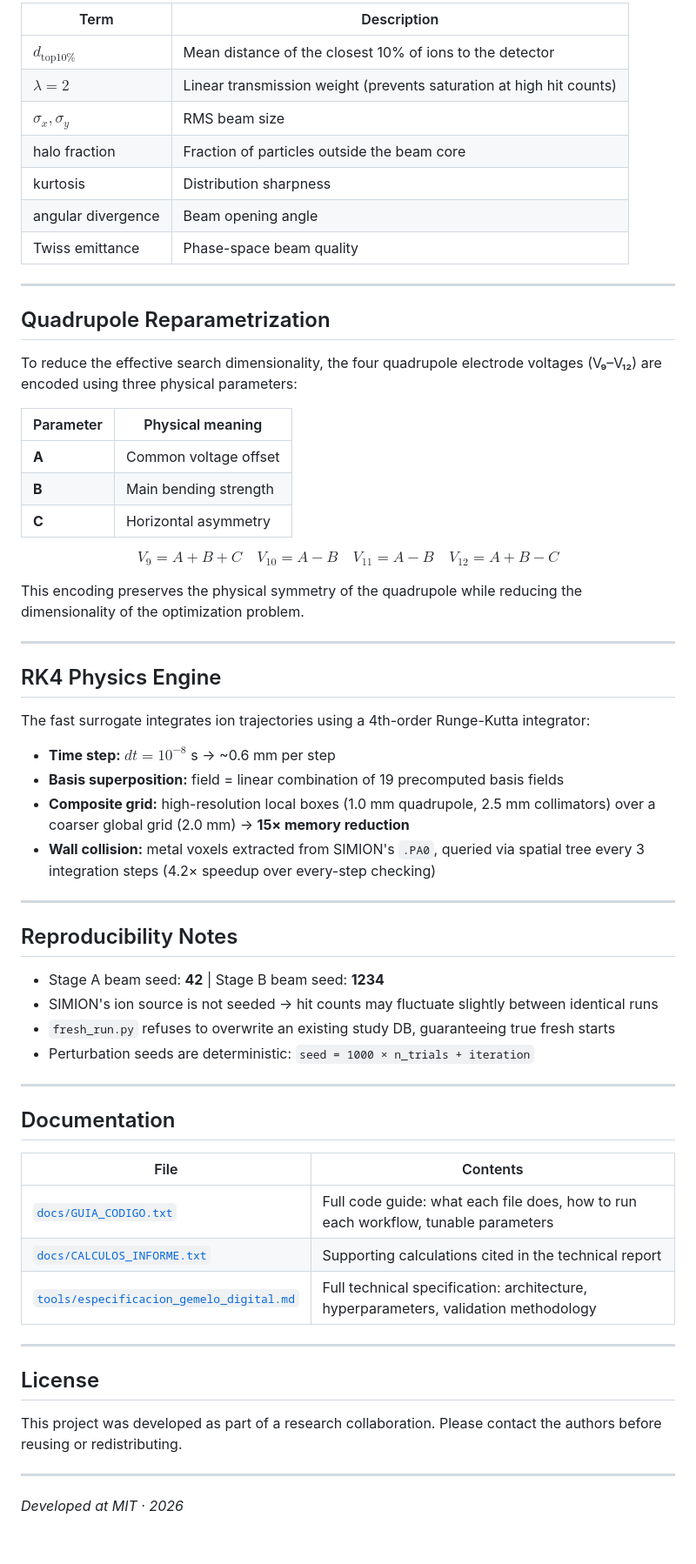
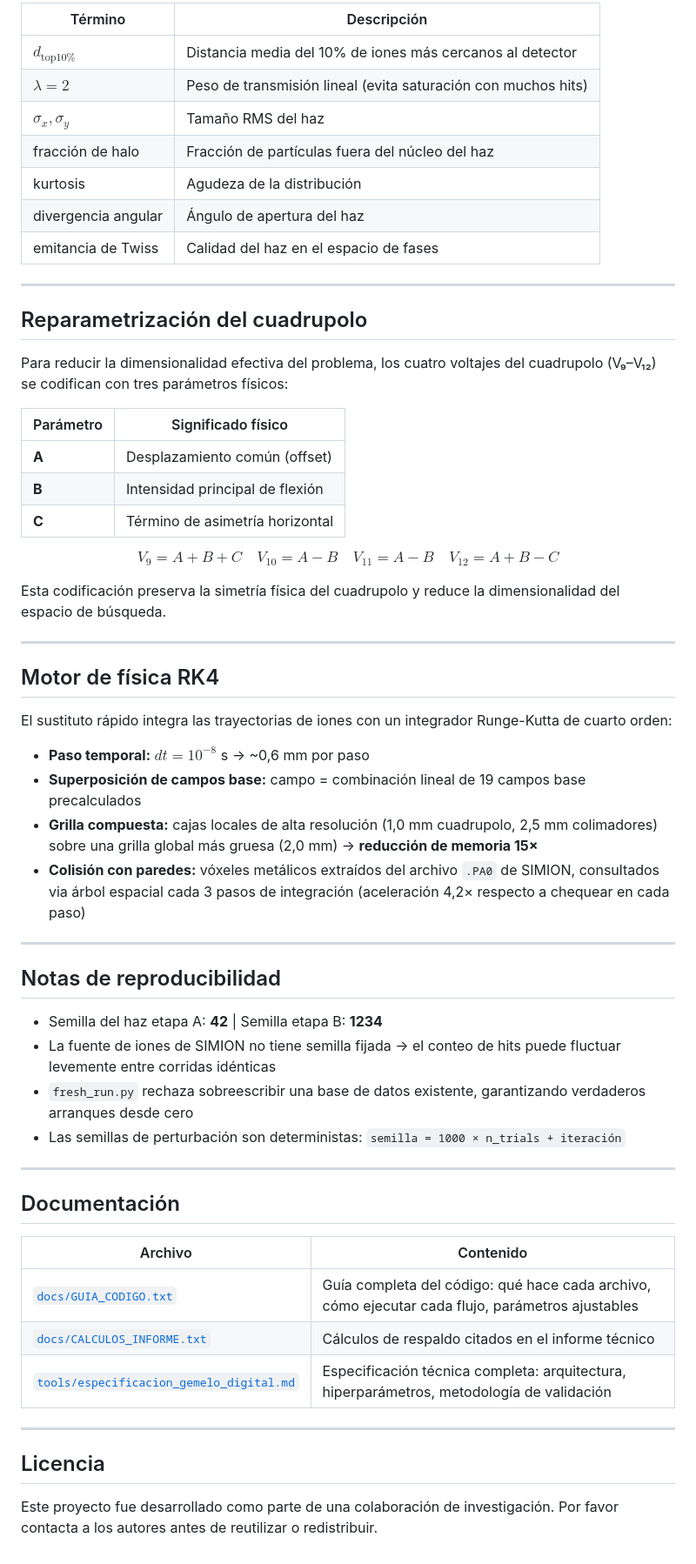
Before and after one commit to dmikan/digital-twins-beamline-mit, a Markdown page: README.md, the part around one of its changes. Shown at 87% size. Rendered like a GitHub page.

```diff
--- a/README.md
+++ b/README.md
@@ -167,66 +167,62 @@ $$J_{v2.4} = \text{normalize}\left[\alpha \cdot d_{\text{top10\%}} + \lambda\!\l
 
-| Term | Description |
+| Término | Descripción |
 |---|---|
-| $d_{\text{top10\%}}$ | Mean distance of the closest 10% of ions to the detector |
-| $\lambda = 2$ | Linear transmission weight (prevents saturation at high hit counts) |
-| $\sigma_x, \sigma_y$ | RMS beam size |
-| halo fraction | Fraction of particles outside the beam core |
-| kurtosis | Distribution sharpness |
-| angular divergence | Beam opening angle |
-| Twiss emittance | Phase-space beam quality |
+| $d_{\text{top10\%}}$ | Distancia media del 10% de iones más cercanos al detector |
+| $\lambda = 2$ | Peso de transmisión lineal (evita saturación con muchos hits) |
+| $\sigma_x, \sigma_y$ | Tamaño RMS del haz |
+| fracción de halo | Fracción de partículas fuera del núcleo del haz |
+| kurtosis | Agudeza de la distribución |
+| divergencia angular | Ángulo de apertura del haz |
+| emitancia de Twiss | Calidad del haz en el espacio de fases |
 
 ---
 
-## Quadrupole Reparametrization
+## Reparametrización del cuadrupolo
 
-To reduce the effective search dimensionality, the four quadrupole electrode voltages (V₉–V₁₂) are encoded using three physical parameters:
+Para reducir la dimensionalidad efectiva del problema, los cuatro voltajes del cuadrupolo (V₉–V₁₂) se codifican con tres parámetros físicos:
 
-| Parameter | Physical meaning |
+| Parámetro | Significado físico |
 |---|---|
-| **A** | Common voltage offset |
-| **B** | Main bending strength |
-| **C** | Horizontal asymmetry |
+| **A** | Desplazamiento común (offset) |
+| **B** | Intensidad principal de flexión |
+| **C** | Término de asimetría horizontal |
 
 $$V_9 = A + B + C \quad V_{10} = A - B \quad V_{11} = A - B \quad V_{12} = A + B - C$$
 
-This encoding preserves the physical symmetry of the quadrupole while reducing the dimensionality of the optimization problem.
+Esta codificación preserva la simetría física del cuadrupolo y reduce la dimensionalidad del espacio de búsqueda.
 
 ---
 
-## RK4 Physics Engine
+## Motor de física RK4
 
-The fast surrogate integrates ion trajectories using a 4th-order Runge-Kutta integrator:
+El sustituto rápido integra las trayectorias de iones con un integrador Runge-Kutta de cuarto orden:
 
-- **Time step:** $dt = 10^{-8}$ s → ~0.6 mm per step
-- **Basis superposition:** field = linear combination of 19 precomputed basis fields
-- **Composite grid:** high-resolution local boxes (1.0 mm quadrupole, 2.5 mm collimators) over a coarser global grid (2.0 mm) → **15× memory reduction**
-- **Wall collision:** metal voxels extracted from SIMION's `.PA0`, queried via spatial tree every 3 integration steps (4.2× speedup over every-step checking)
+- **Paso temporal:** $dt = 10^{-8}$ s → ~0,6 mm por paso
+- **Superposición de campos base:** campo = combinación lineal de 19 campos base precalculados
+- **Grilla compuesta:** cajas locales de alta resolución (1,0 mm cuadrupolo, 2,5 mm colimadores) sobre una grilla global más gruesa (2,0 mm) → **reducción de memoria 15×**
+- **Colisión con paredes:** vóxeles metálicos extraídos del archivo `.PA0` de SIMION, consultados via árbol espacial cada 3 pasos de integración (aceleración 4,2× respecto a chequear en cada paso)
 
 ---
 
-## Reproducibility Notes
+## Notas de reproducibilidad
 
-- Stage A beam seed: **42** | Stage B beam seed: **1234**
-- SIMION's ion source is not seeded → hit counts may fluctuate slightly between identical runs
-- `fresh_run.py` refuses to overwrite an existing study DB, guaranteeing true fresh starts
-- Perturbation seeds are deterministic: `seed = 1000 × n_trials + iteration`
+- Semilla del haz etapa A: **42** | Semilla etapa B: **1234**
+- La fuente de iones de SIMION no tiene semilla fijada → el conteo de hits puede fluctuar levemente entre corridas idénticas
+- `fresh_run.py` rechaza sobreescribir una base de datos existente, garantizando verdaderos arranques desde cero
+- Las semillas de perturbación son deterministas: `semilla = 1000 × n_trials + iteración`
 
 ---
 
-## Documentation
+## Documentación
 
-| File | Contents |
+| Archivo | Contenido |
 |---|---|
-| [`docs/GUIA_CODIGO.txt`](docs/GUIA_CODIGO.txt) | Full code guide: what each file does, how to run each workflow, tunable parameters |
-| [`docs/CALCULOS_INFORME.txt`](docs/CALCULOS_INFORME.txt) | Supporting calculations cited in the technical report |
-| [`tools/especificacion_gemelo_digital.md`](tools/especificacion_gemelo_digital.md) | Full technical specification: architecture, hyperparameters, validation methodology |
+| [`docs/GUIA_CODIGO.txt`](docs/GUIA_CODIGO.txt) | Guía completa del código: qué hace cada archivo, cómo ejecutar cada flujo, parámetros ajustables |
+| [`docs/CALCULOS_INFORME.txt`](docs/CALCULOS_INFORME.txt) | Cálculos de respaldo citados en el informe técnico |
+| [`tools/especificacion_gemelo_digital.md`](tools/especificacion_gemelo_digital.md) | Especificación técnica completa: arquitectura, hiperparámetros, metodología de validación |
 
 ---
 
-## License
+## Licencia
 
-This project was developed as part of a research collaboration. Please contact the authors before reusing or redistributing.
-
----
-
-*Developed at MIT · 2026*
+Este proyecto fue desarrollado como parte de una colaboración de investigación. Por favor contacta a los autores antes de reutilizar o redistribuir.
```
Also changed, not shown: other parts of README.md (+80 -80 lines).
